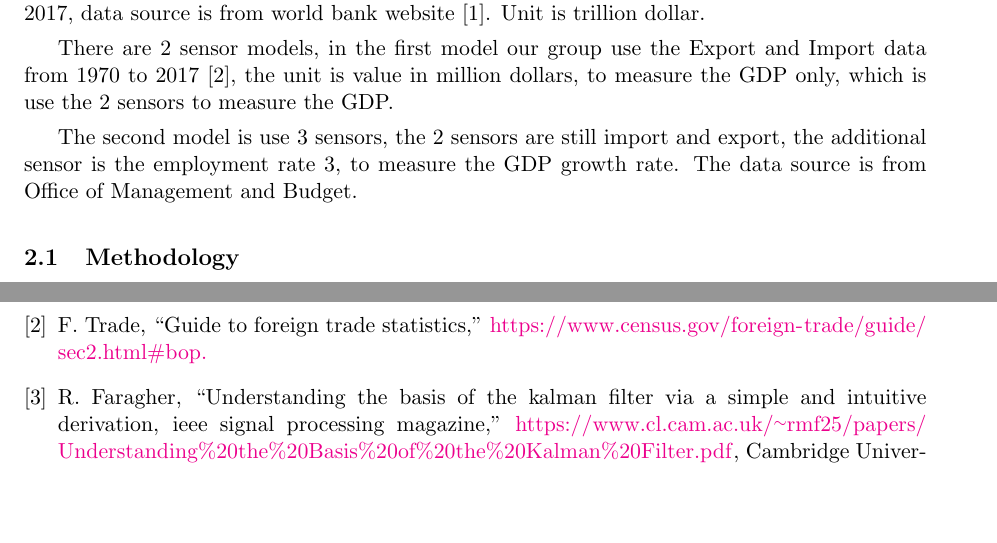
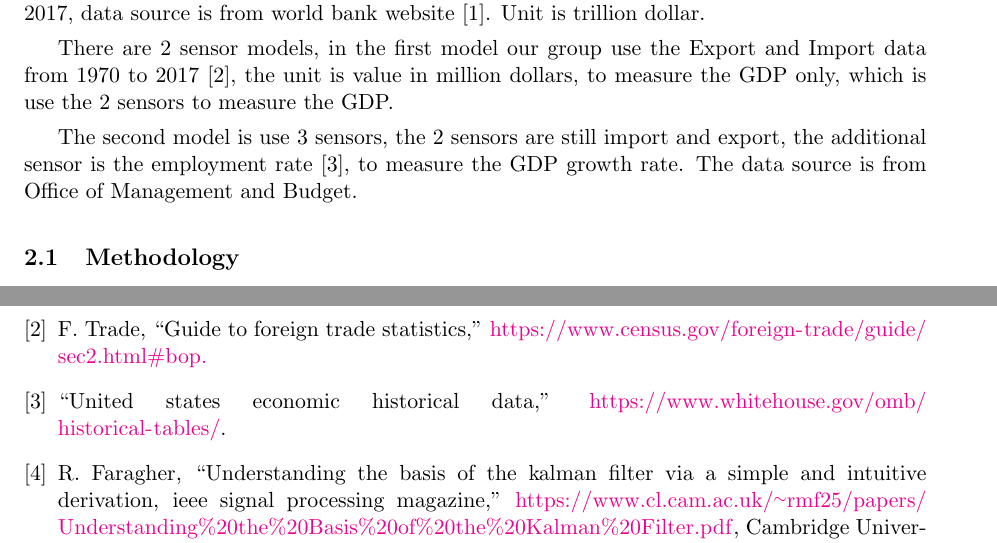
Before and after one commit to luojijiaren/CS534-AI-18S, a LaTeX problem sheet (Reports/Assignment 2/CS534_Assignment_2_Group_10.tex): two parts of pages 2 and 6 of 6, joined at a grey line, cut so that both start at the same text, the shorter picture padded with empty space. Compiled offline with pdfLaTeX.

Commit message:
3-17 update

```diff
--- a/Reports/Assignment 2/CS534_Assignment_2_Group_10.tex
+++ b/Reports/Assignment 2/CS534_Assignment_2_Group_10.tex
@@ -128,7 +128,7 @@ The transition model is constructed using the GDP and the gdp growth rate from 1
 
 There are 2 sensor models, in the first model our group use the Export and Import data from 1970 to 2017~\cite{ref:source2}, the unit is value in million dollars, to measure the GDP only, which is use the 2 sensors to measure the GDP.
 
-The second model is use 3 sensors, the 2 sensors are still import and export, the additional sensor is the employment rate~\ref{tab:kf_meaning3}, to measure the GDP growth rate. The data source is from Office of Management and Budget.
+The second model is use 3 sensors, the 2 sensors are still import and export, the additional sensor is the employment rate~\cite{ref:source3}, to measure the GDP growth rate. The data source is from Office of Management and Budget.
 
 \subsection{Methodology}
 
```
Also changed, not shown: Reports/Assignment 2/CS534_Assignment_2_Group_10.pdf.
